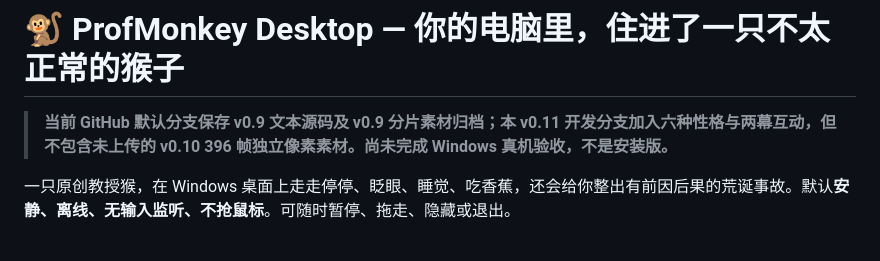
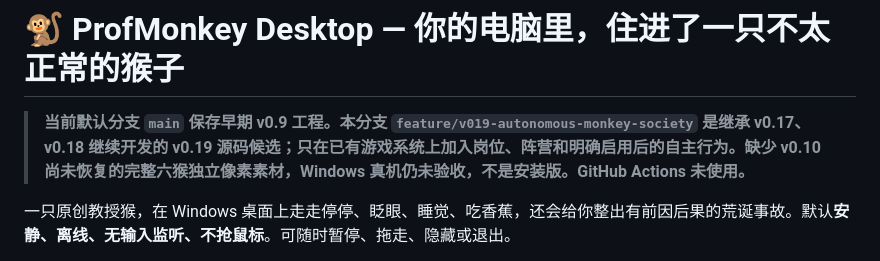
Before and after one commit to ProfMonkey/ProfMonkey-Desktop, a Markdown page: README.md, the part around the change. Rendered like a GitHub page.

Commit message:
docs(v0.19): correct branch version and preserve earlier site demos [skip ci]

```diff
--- a/README.md
+++ b/README.md
@@ -1,6 +1,6 @@
 # 🐒 ProfMonkey Desktop — 你的电脑里，住进了一只不太正常的猴子
 
-> **当前 GitHub 默认分支保存 v0.9 文本源码及 v0.9 分片素材归档；本 v0.11 开发分支加入六种性格与两幕互动，但不包含未上传的 v0.10 396 帧独立像素素材。尚未完成 Windows 真机验收，不是安装版。**
+> **当前默认分支 `main` 保存早期 v0.9 工程。本分支 `feature/v019-autonomous-monkey-society` 是继承 v0.17、v0.18 继续开发的 v0.19 源码候选；只在已有游戏系统上加入岗位、阵营和明确启用后的自主行为。缺少 v0.10 尚未恢复的完整六猴独立像素素材，Windows 真机仍未验收，不是安装版。GitHub Actions 未使用。**
 
 一只原创教授猴，在 Windows 桌面上走走停停、眨眼、睡觉、吃香蕉，还会给你整出有前因后果的荒诞事故。默认**安静、离线、无输入监听、不抢鼠标**。可随时暂停、拖走、隐藏或退出。
 
```
